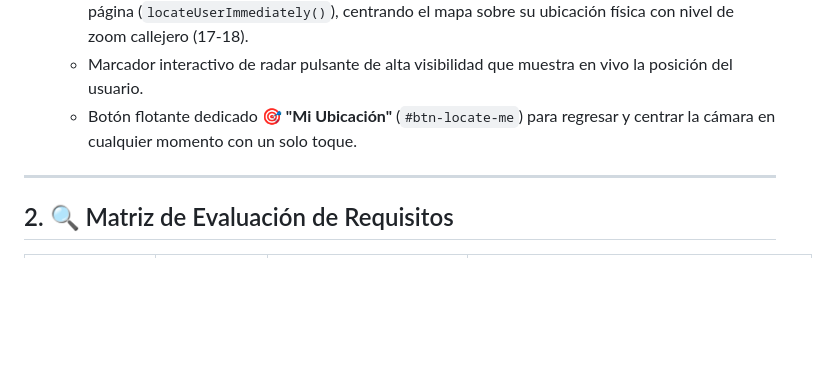
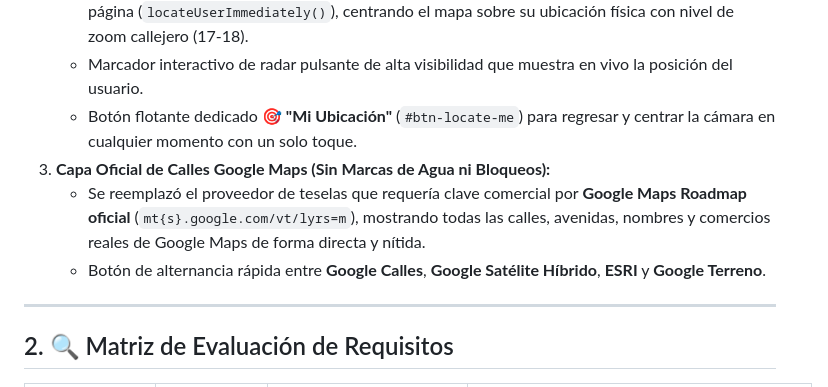
Before and after one commit to JJamesrxzn7/AppMovil, a Markdown page: AUDITORIA_OPENCODE.md, the part around the change. GitHub-like rendering; blank space fills up the shorter version.

Commit message:
docs(audit): Actualizar informe de auditoria con resolucion de capas de Google Maps

```diff
--- a/AUDITORIA_OPENCODE.md
+++ b/AUDITORIA_OPENCODE.md
@@ -22,6 +22,9 @@ En respuesta a la auditoría de experiencia de usuario en dispositivos móviles
    - La aplicación detecta automáticamente la posición GPS del usuario en el instante en que se abre la página (`locateUserImmediately()`), centrando el mapa sobre su ubicación física con nivel de zoom callejero (17-18).
    - Marcador interactivo de radar pulsante de alta visibilidad que muestra en vivo la posición del usuario.
    - Botón flotante dedicado **🎯 "Mi Ubicación"** (`#btn-locate-me`) para regresar y centrar la cámara en cualquier momento con un solo toque.
+3. **Capa Oficial de Calles Google Maps (Sin Marcas de Agua ni Bloqueos):**
+   - Se reemplazó el proveedor de teselas que requería clave comercial por **Google Maps Roadmap oficial** (`mt{s}.google.com/vt/lyrs=m`), mostrando todas las calles, avenidas, nombres y comercios reales de Google Maps de forma directa y nítida.
+   - Botón de alternancia rápida entre **Google Calles**, **Google Satélite Híbrido**, **ESRI** y **Google Terreno**.
 
 ---
 
```
